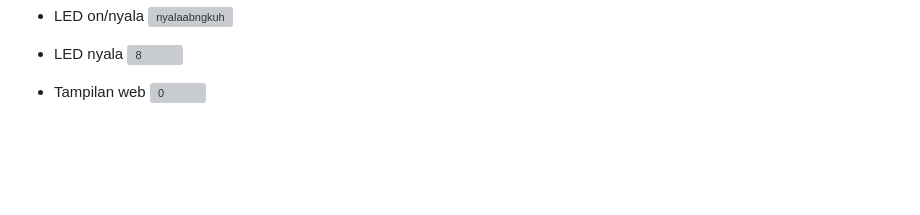
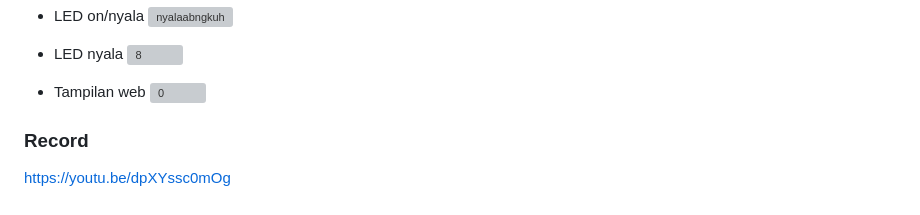
Before and after one commit to sylxer/FP-Insys-5027221019-5027221069, a Markdown page: README.md, the part around the change. Drawn GitHub-style; blank space fills up the shorter version; grey boxes are pictures that could not be loaded.

```diff
--- a/README.md
+++ b/README.md
@@ -696,3 +696,7 @@ code diatas ntuk Raspberry Pi yang mengedipkan LED yang terhubung ke pin GPIO 12
 
 - Tampilan web
 ![0](kel7/dokum/4.jpeg)
+
+
+### Record
+https://youtu.be/dpXYssc0mOg
```
